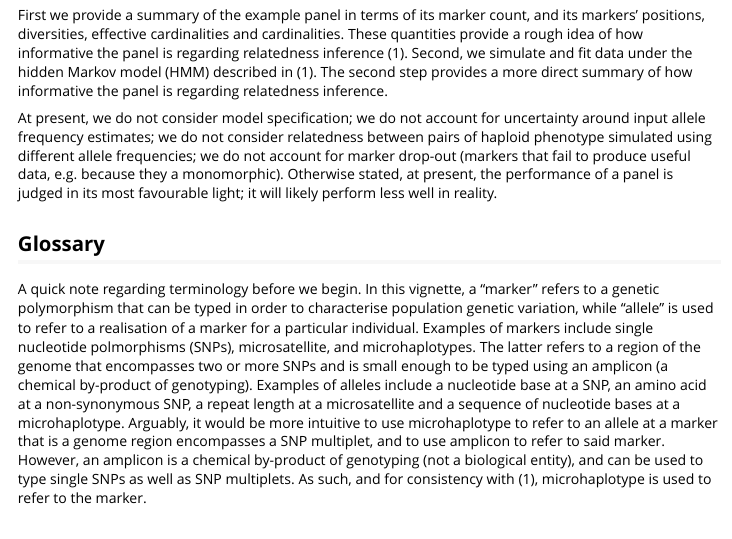
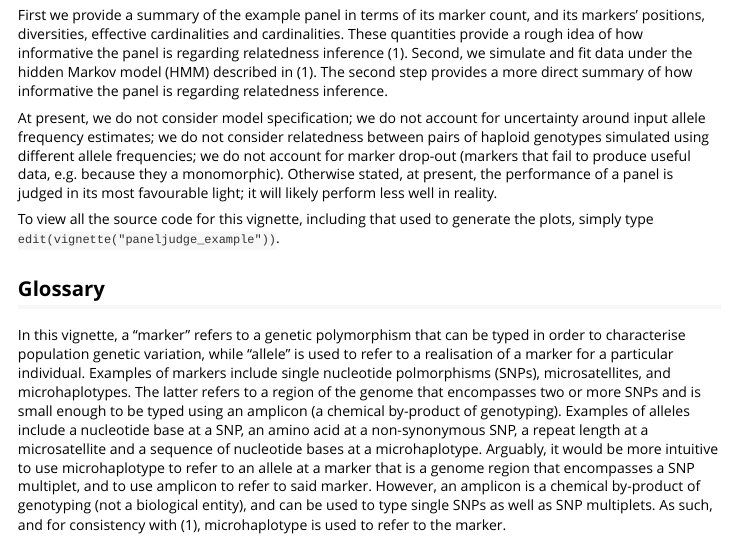
Before and after one commit to aimeertaylor/paneljudge, an R Markdown document (vignettes/paneljudge_example.Rmd): the page in a window 1100 px wide, from 280 px down. Rendered offline with R 4.5, knitr and Pandoc, with nearby package versions; some code elsewhere in the file could not run offline.

Commit message:
Add guidance on viewing the vignette code, edit(vignette(paneljudge))

```diff
--- a/vignettes/paneljudge_example.Rmd
+++ b/vignettes/paneljudge_example.Rmd
@@ -17,11 +17,13 @@ In this vignette, to illustrate the functionality of the R package **paneljudge*
 
 First we provide a summary of the example panel in terms of its marker count, and its markers' positions, diversities, effective cardinalities and cardinalities. These quantities provide a rough idea of how informative the panel is regarding relatedness inference @taylor2019. Second, we simulate and fit data under the hidden Markov model (HMM) described in @taylor2019. The second step provides a more direct summary of how informative the panel is regarding relatedness inference.
 
-At present, we do not consider model specification; we do not account for uncertainty around input allele frequency estimates; we do not consider relatedness between pairs of haploid phenotype simulated using different allele frequencies; we do not account for marker drop-out (markers that fail to produce useful data, e.g. because they a monomorphic). Otherwise stated, at present, the performance of a panel is judged in its most favourable light; it will likely perform less well in reality.
+At present, we do not consider model specification; we do not account for uncertainty around input allele frequency estimates; we do not consider relatedness between pairs of haploid genotypes simulated using different allele frequencies; we do not account for marker drop-out (markers that fail to produce useful data, e.g. because they a monomorphic). Otherwise stated, at present, the performance of a panel is judged in its most favourable light; it will likely perform less well in reality.
+
+To view all the source code for this vignette, including that used to generate the plots, simply type `edit(vignette("paneljudge_example"))`.
 
 ## Glossary
 
-A quick note regarding terminology before we begin. In this vignette, a "marker" refers to a genetic polymorphism that can be typed in order to characterise population genetic variation, while "allele" is used to refer to a realisation of a marker for a particular individual. Examples of markers include single nucleotide polmorphisms (SNPs), microsatellite, and microhaplotypes. The latter refers to a region of the genome that encompasses two or more SNPs and is small enough to be typed using an amplicon (a chemical by-product of genotyping). Examples of alleles include a nucleotide base at a SNP, an amino acid at a non-synonymous SNP, a repeat length at a microsatellite and a sequence of nucleotide bases at a microhaplotype. Arguably, it would be more intuitive to use microhaplotype to refer to an allele at a marker that is a genome region encompasses a SNP multiplet, and to use amplicon to refer to said marker. However, an amplicon is a chemical by-product of genotyping (not a biological entity), and can be used to type single SNPs as well as SNP multiplets. As such, and for consistency with @taylor2019, microhaplotype is used to refer to the marker.
+In this vignette, a "marker" refers to a genetic polymorphism that can be typed in order to characterise population genetic variation, while "allele" is used to refer to a realisation of a marker for a particular individual. Examples of markers include single nucleotide polmorphisms (SNPs), microsatellites, and microhaplotypes. The latter refers to a region of the genome that encompasses two or more SNPs and is small enough to be typed using an amplicon (a chemical by-product of genotyping). Examples of alleles include a nucleotide base at a SNP, an amino acid at a non-synonymous SNP, a repeat length at a microsatellite and a sequence of nucleotide bases at a microhaplotype. Arguably, it would be more intuitive to use microhaplotype to refer to an allele at a marker that is a genome region that encompasses a SNP multiplet, and to use amplicon to refer to said marker. However, an amplicon is a chemical by-product of genotyping (not a biological entity), and can be used to type single SNPs as well as SNP multiplets. As such, and for consistency with @taylor2019, microhaplotype is used to refer to the marker.
 
 We use "markers" and "alleles" in order to be as general as possible. The HMM on which package **paneljudge** relies does not care if markers are SNPs, microsatellites or microhaplotypes as long as they can be modelled as categorical random variables whose realisations (i.e. alleles) are unordered. To this end, microsatellites and microhaplotypes are treated as point polymorphisms and their alleles are enumerated. Enumeration serves only to label the realisations. As such, the ordinal nature of microsatellite alleles is not accounted for even if repeat lengths are enumerated in increasing order.
 
```
Also changed, not shown: Analysis_multipanel_multicountry/multipanel_multicountry.Rmd (+1 -2 lines), README.md.
